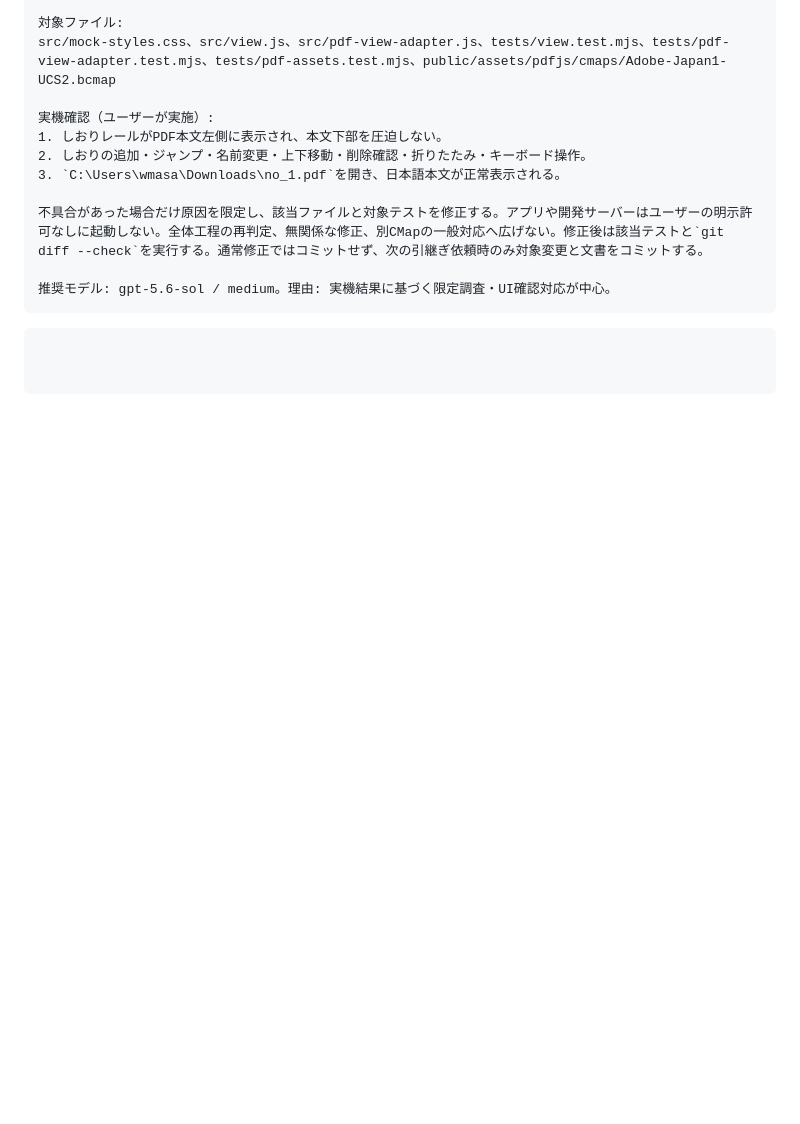
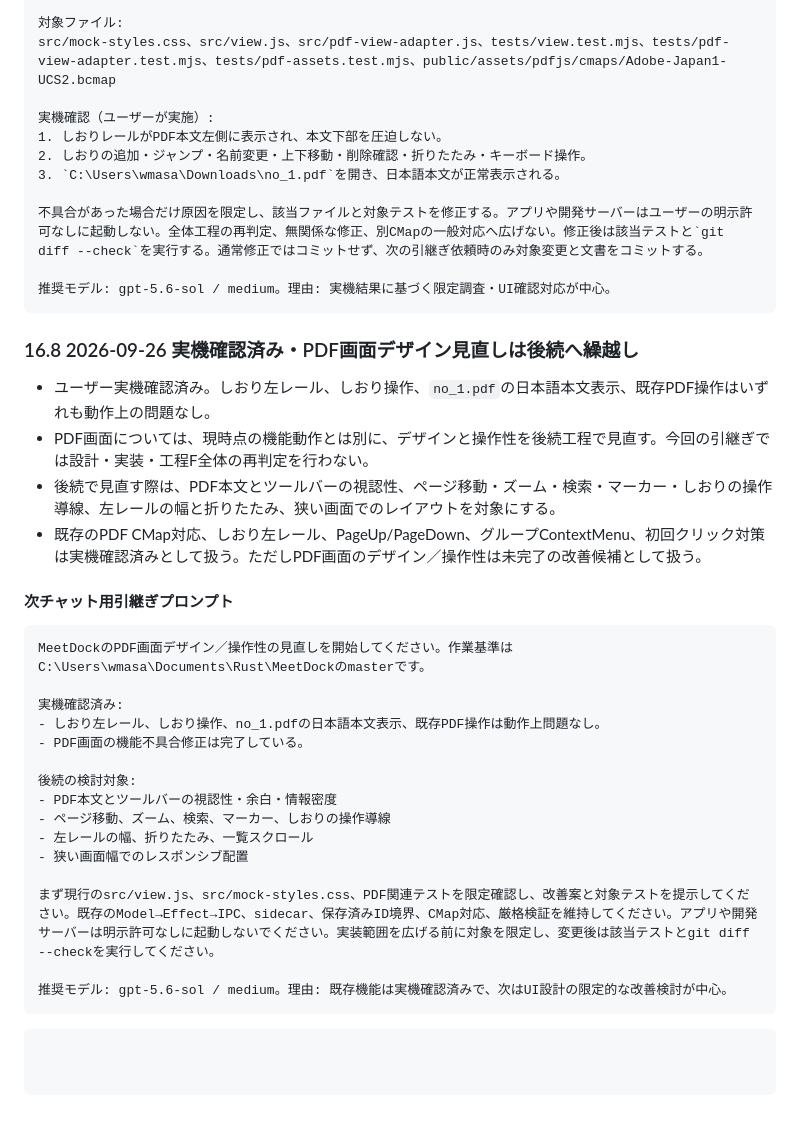
Before and after one commit to miyabito-gh/MeetDock, a Markdown page: UI_IMPLEMENTATION_HANDOVER.md, the part around the change. Drawn GitHub-style; blank space fills up the shorter version.

Commit message:
docs: record PDF UI redesign follow-up

````diff
--- a/UI_IMPLEMENTATION_HANDOVER.md
+++ b/UI_IMPLEMENTATION_HANDOVER.md
@@ -1607,4 +1607,31 @@ src/mock-styles.css、src/view.js、src/pdf-view-adapter.js、tests/view.test.mj
 
 推奨モデル: gpt-5.6-sol / medium。理由: 実機結果に基づく限定調査・UI確認対応が中心。
 ```
-```
+
+### 16.8 2026-09-26 実機確認済み・PDF画面デザイン見直しは後続へ繰越し
+
+- ユーザー実機確認済み。しおり左レール、しおり操作、`no_1.pdf`の日本語本文表示、既存PDF操作はいずれも動作上の問題なし。
+- PDF画面については、現時点の機能動作とは別に、デザインと操作性を後続工程で見直す。今回の引継ぎでは設計・実装・工程F全体の再判定を行わない。
+- 後続で見直す際は、PDF本文とツールバーの視認性、ページ移動・ズーム・検索・マーカー・しおりの操作導線、左レールの幅と折りたたみ、狭い画面でのレイアウトを対象にする。
+- 既存のPDF CMap対応、しおり左レール、PageUp/PageDown、グループContextMenu、初回クリック対策は実機確認済みとして扱う。ただしPDF画面のデザイン／操作性は未完了の改善候補として扱う。
+
+#### 次チャット用引継ぎプロンプト
+
+```text
+MeetDockのPDF画面デザイン／操作性の見直しを開始してください。作業基準はC:\Users\wmasa\Documents\Rust\MeetDockのmasterです。
+
+実機確認済み:
+- しおり左レール、しおり操作、no_1.pdfの日本語本文表示、既存PDF操作は動作上問題なし。
+- PDF画面の機能不具合修正は完了している。
+
+後続の検討対象:
+- PDF本文とツールバーの視認性・余白・情報密度
+- ページ移動、ズーム、検索、マーカー、しおりの操作導線
+- 左レールの幅、折りたたみ、一覧スクロール
+- 狭い画面幅でのレスポンシブ配置
+
+まず現行のsrc/view.js、src/mock-styles.css、PDF関連テストを限定確認し、改善案と対象テストを提示してください。既存のModel→Effect→IPC、sidecar、保存済みID境界、CMap対応、厳格検証を維持してください。アプリや開発サーバーは明示許可なしに起動しないでください。実装範囲を広げる前に対象を限定し、変更後は該当テストとgit diff --checkを実行してください。
+
+推奨モデル: gpt-5.6-sol / medium。理由: 既存機能は実機確認済みで、次はUI設計の限定的な改善検討が中心。
+```
+```
````
